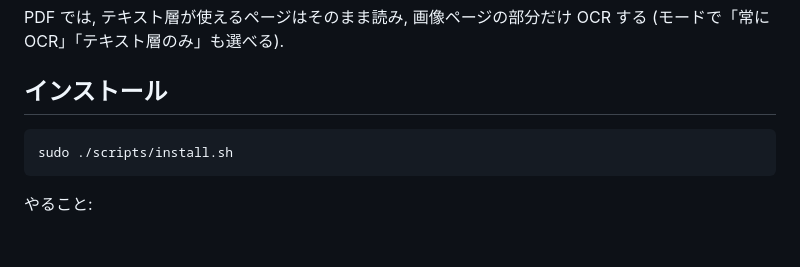
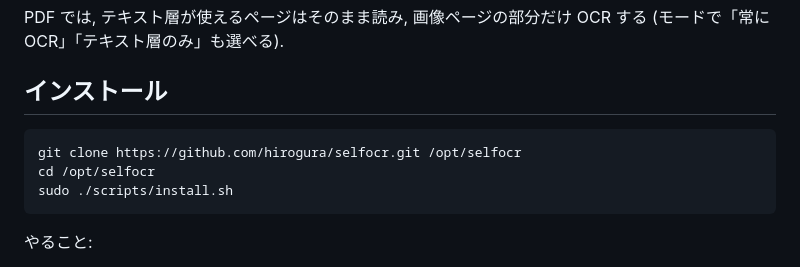
Before and after one commit to hirogura/selfocr, a Markdown page: README.md, the part around the change. GitHub-like rendering; blank space fills up the shorter version.

````diff
--- a/README.md
+++ b/README.md
@@ -23,6 +23,8 @@ PDF では, テキスト層が使えるページはそのまま読み, 画像ペ
 ## インストール
 
 ```shell
+git clone https://github.com/hirogura/selfocr.git /opt/selfocr
+cd /opt/selfocr
 sudo ./scripts/install.sh
 ```
 
````
